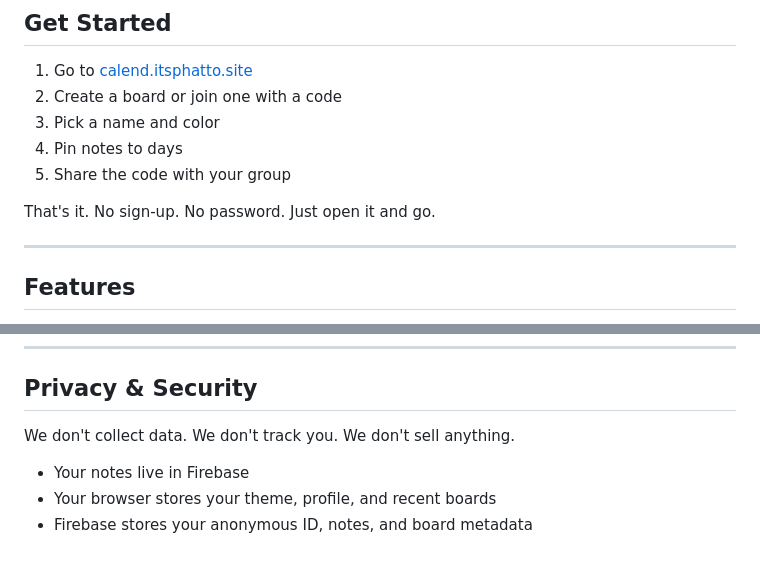
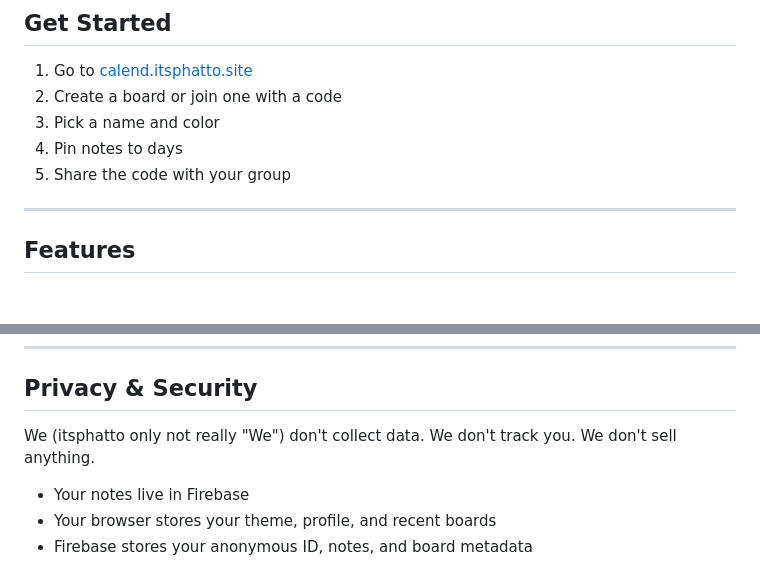
Before and after one commit to itsphatto/Calend, a Markdown page: README.md, 2 parts joined by grey strips. Drawn GitHub-style; blank space fills up the shorter version.

Commit message:
Update privacy statement for clarity
Clarify data collection statement in privacy section.

```diff
--- a/README.md
+++ b/README.md
@@ -9,8 +9,6 @@ Calend is a free, open-source shared calendar for small groups. No accounts. No
 3. Pick a name and color
 4. Pin notes to days
 5. Share the code with your group
-
-That's it. No sign-up. No password. Just open it and go.
 
 ---
 
@@ -75,7 +73,7 @@ Calend/
 
 ##  Privacy & Security
 
-We don't collect data. We don't track you. We don't sell anything.
+We (itsphatto only not really "We") don't collect data. We don't track you. We don't sell anything.
 
 - Your notes live in Firebase
 - Your browser stores your theme, profile, and recent boards
```
